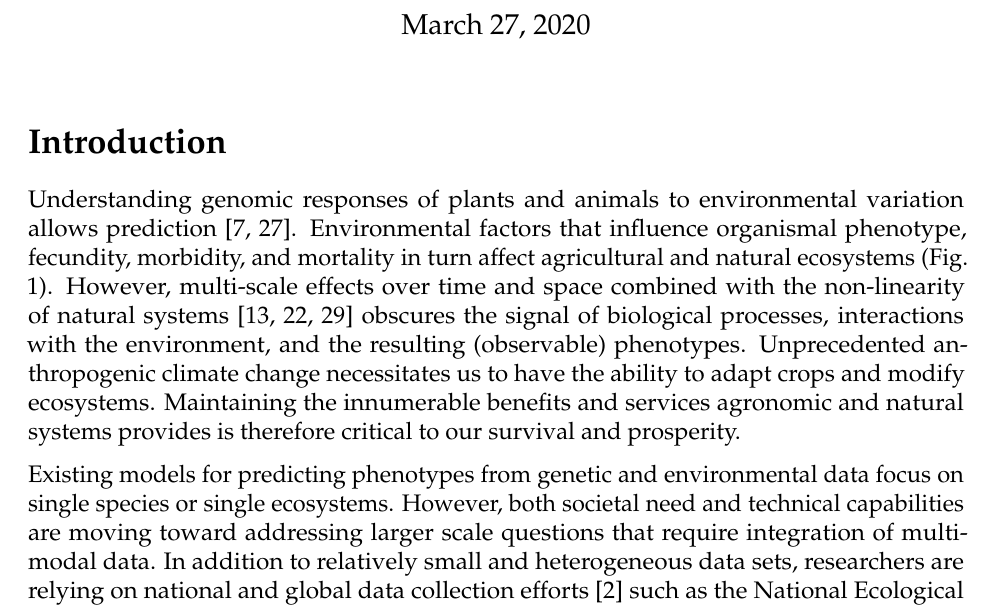
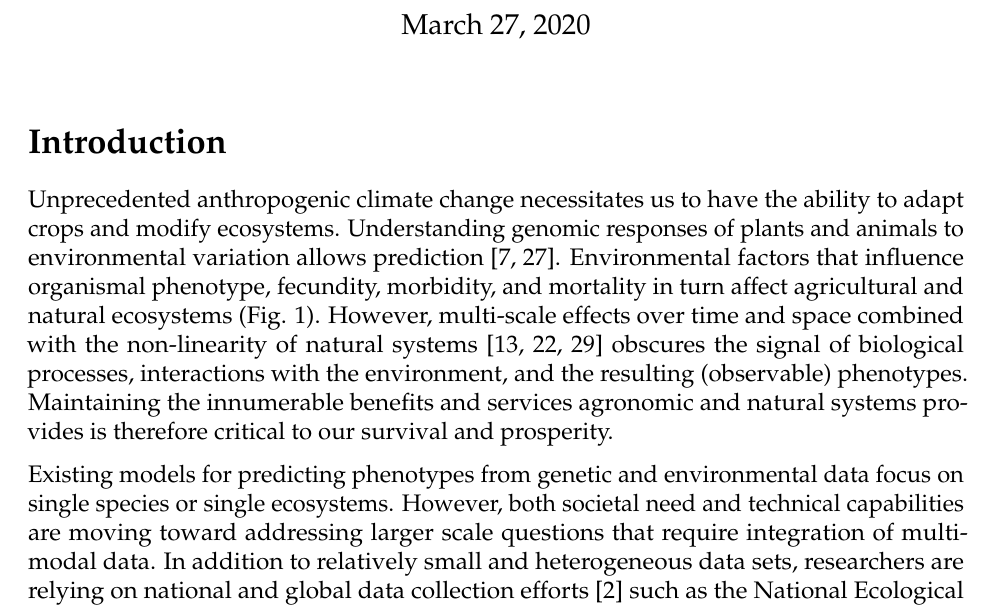
Before and after one commit to rossarun/papers, an R Markdown document (phenomics_perspective/Perspective.Rmd): part of page 1 of 6, cut so that both start at the same text. Rendered offline with R 4.5, knitr and Pandoc, then LaTeX, with nearby package versions; a font, style sheet, LaTeX package, included part or bibliography that could not be used is replaced or left out.

Commit message:
Edited merged branch, and rendered tex/pdf files

```diff
--- a/phenomics_perspective/Perspective.Rmd
+++ b/phenomics_perspective/Perspective.Rmd
@@ -64,10 +64,10 @@ library("yaml")
 
 # Introduction
 
-  Understanding genomic responses of plants and animals to environmental variation allows prediction [@ungerer2008ecological; @des2013genotype].
+  Unprecedented anthropogenic climate change necessitates us to have the ability to adapt crops and modify ecosystems.
+Understanding genomic responses of plants and animals to environmental variation allows prediction [@ungerer2008ecological; @des2013genotype].
 Environmental factors that influence organismal phenotype, fecundity, morbidity, and mortality in turn affect agricultural and natural ecosystems (Fig. 1).
 However, multi-scale effects over time and space combined with the non-linearity of natural systems [@lorenz1963deterministic; @ruel1999jensen; @west2009general] obscures the signal of biological processes, interactions with the environment, and the resulting (observable) phenotypes.
-Unprecedented anthropogenic climate change necessitates us to have the ability to adapt crops and modify ecosystems.
 Maintaining the innumerable benefits and services agronomic and natural systems provides is therefore critical to our survival and prosperity.
 
   Existing models for predicting phenotypes from genetic and environmental data focus on single species or single ecosystems.
```
Also changed, not shown: phenomics_perspective/Perspective.pdf, phenomics_perspective/Perspective.tex.
